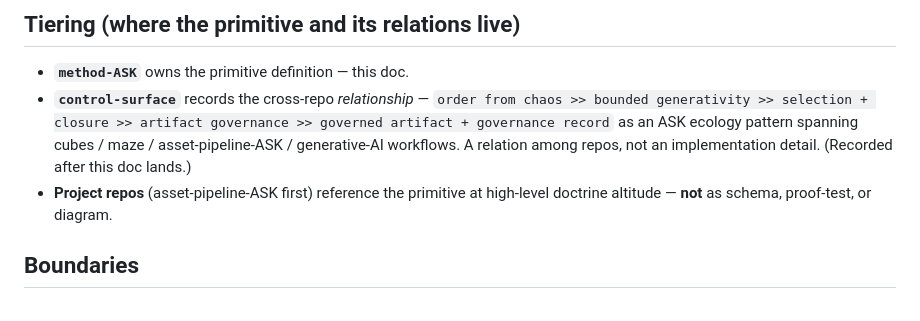
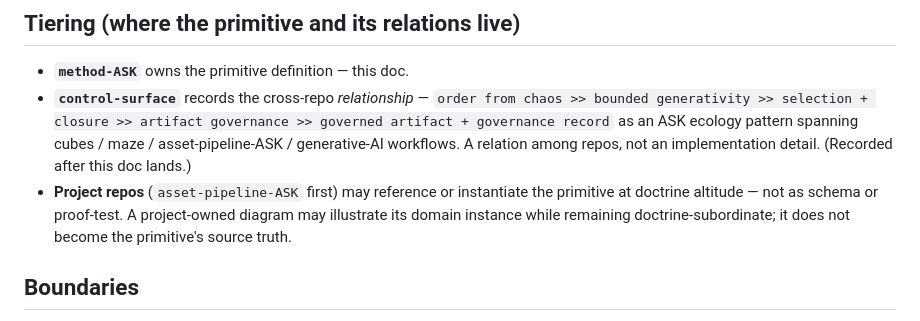
Before and after one commit to apexSolarKiss/method-ASK, a Markdown page: docs/bounded-generativity.md, the part around the change. Rendered like a GitHub page.

```diff
--- a/docs/bounded-generativity.md
+++ b/docs/bounded-generativity.md
@@ -94,7 +94,7 @@ These are **ASK-system worked examples and antecedent studies, not dependencies*
 
 - **`method-ASK`** owns the primitive definition — this doc.
 - **`control-surface`** records the cross-repo *relationship* — `order from chaos >> bounded generativity >> selection + closure >> artifact governance >> governed artifact + governance record` as an ASK ecology pattern spanning cubes / maze / asset-pipeline-ASK / generative-AI workflows. A relation among repos, not an implementation detail. (Recorded after this doc lands.)
-- **Project repos** (asset-pipeline-ASK first) reference the primitive at high-level doctrine altitude — **not** as schema, proof-test, or diagram.
+- **Project repos** (`asset-pipeline-ASK` first) may reference or instantiate the primitive at doctrine altitude — not as schema or proof-test. A project-owned diagram may illustrate its domain instance while remaining doctrine-subordinate; it does not become the primitive's source truth.
 
 ## Boundaries
 
```
Also changed, not shown: docs/diagrams/method-ASK_bounded-generativity-dark.png, docs/diagrams/method-ASK_bounded-generativity-light.png, 2 other files.
